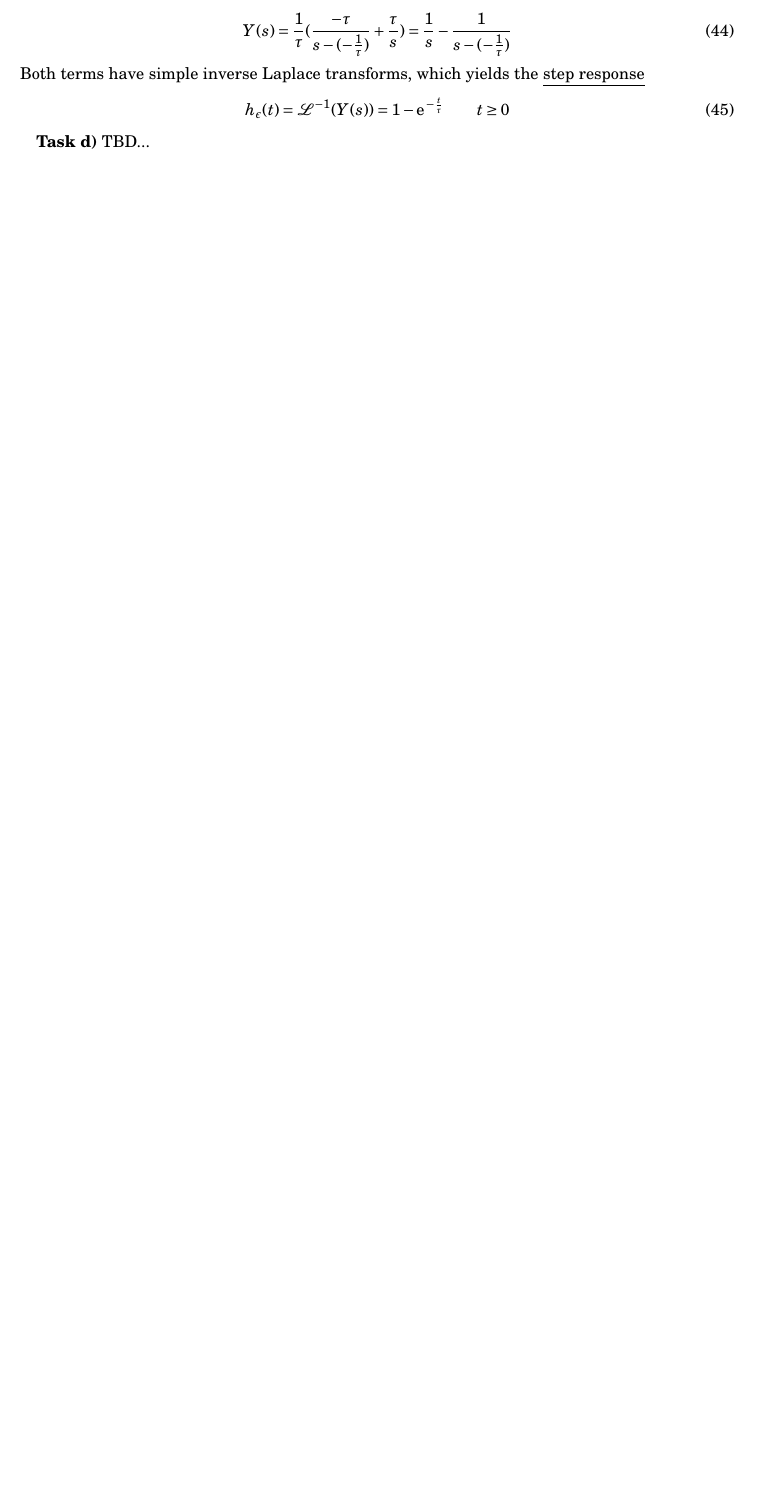
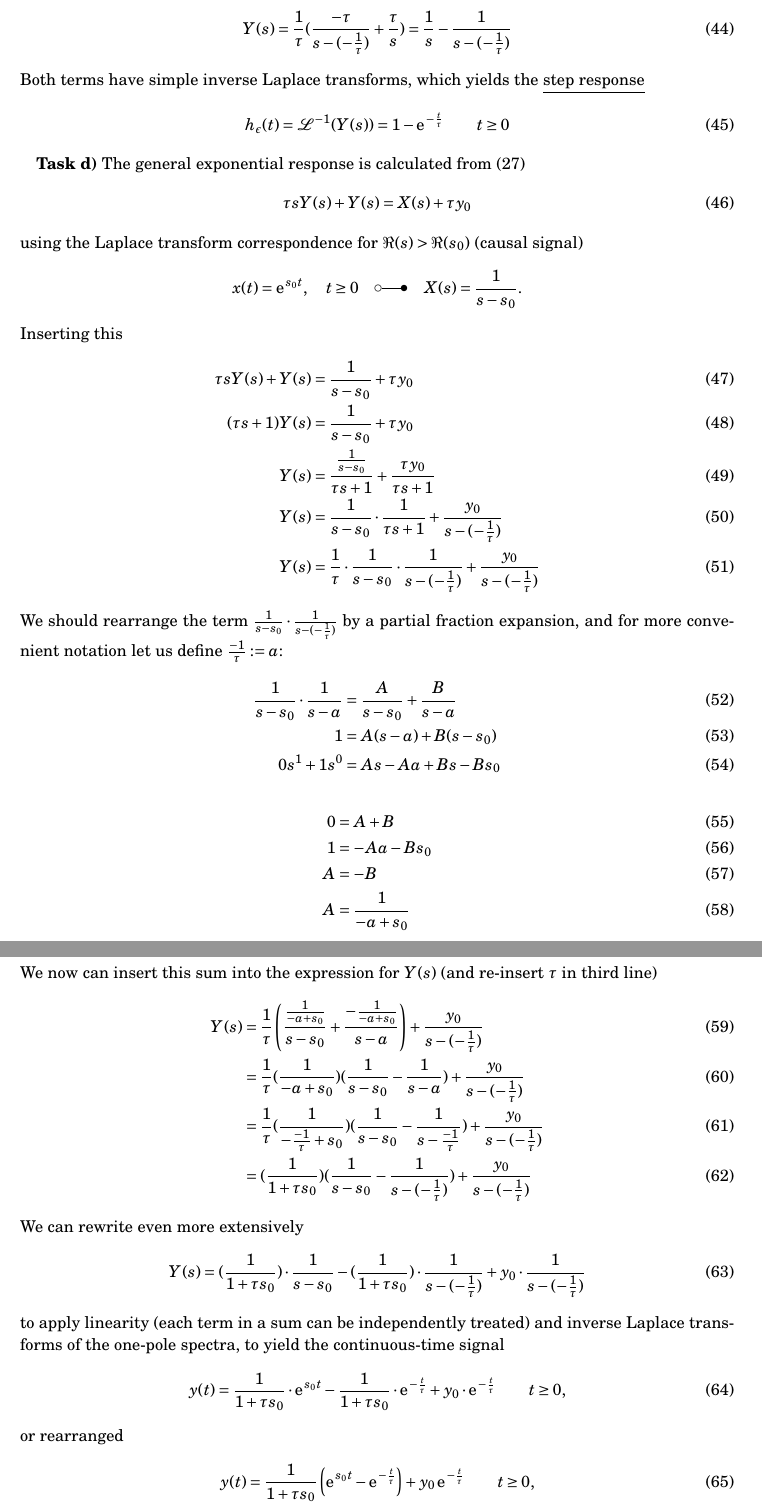
Before and after one commit to spatialaudio/signals-and-systems-exercises, a LaTeX document (tutorial_extended_latex_deu/laplace_transform_2A2B3CDD89.tex): part of page 6 of 8 before the commit and two parts of pages 7 and 8 of 9 after it, the two joined at a grey line, cut so that both start at the same text, the shorter picture padded with empty space. Compiled offline with pdfLaTeX.

Commit message:
Update laplace_transform_2A2B3CDD89.tex
- laplace task d) added
- some mods

```diff
--- a/tutorial_extended_latex_deu/laplace_transform_2A2B3CDD89.tex
+++ b/tutorial_extended_latex_deu/laplace_transform_2A2B3CDD89.tex
@@ -377,7 +378,61 @@ Both terms have simple inverse Laplace transforms, which yields the \underline{s
 h_\epsilon(t) = \mathcal{L}^{-1}(Y(s)) = 1 - \e^{-\frac{t}{\tau}}\qquad t \geq 0
 \end{align}
 
-\textbf{Task d)} TBD...
+\textbf{Task d)}
+The general exponential response is calculated from \eqref{eq:laplace_ansatz}
+\begin{align}
+\tau s Y(s) + Y(s) = X(s) + \tau y_0
+\end{align}
+using the Laplace transform correspondence for $\Re(s)>\Re(s_0)$ (causal signal)
+$$x(t) = \e^{s_0 t}, \quad t \geq 0 \quad\laplace\quad X(s) = \frac{1}{s-s_0}.$$
+Inserting this
+\begin{align}
+\tau s Y(s) + Y(s) &= \frac{1}{s-s_0} + \tau y_0\\
+(\tau s + 1 ) Y(s) &= \frac{1}{s-s_0} + \tau y_0\\
+Y(s) &= \frac{\frac{1}{s-s_0}}{\tau s + 1 } + \frac{\tau y_0}{\tau s + 1}\\
+Y(s) &= \frac{1}{s-s_0} \cdot \frac{1}{\tau s + 1} + \frac{y_0}{s - (-\frac{1}{\tau})}\\
+Y(s) &= \frac{1}{\tau}\cdot\frac{1}{s-s_0} \cdot \frac{1}{s -(-\frac{1}{\tau})} + \frac{y_0}{s - (-\frac{1}{\tau})}
+\end{align}
+We should rearrange the term $\frac{1}{s-s_0} \cdot \frac{1}{s -(-\frac{1}{\tau})}$ by a partial fraction expansion, and for more convenient notation let us define $\frac{-1}{\tau} := a$:
+%
+\begin{align}
+\frac{1}{s-s_0} \cdot \frac{1}{s - a} &= \frac{A}{s-s_0} + \frac{B}{s - a}\\
+1 &= A (s-a) + B (s-s_0)\\
+0 s^1 + 1 s^0 &= A s - A a + B s - B s_0
+\end{align}
+\begin{align}
+0 &= A + B\\
+1 &= -A a - B s_0\\
+A &= -B\\
+%1 = -A a + A s_0 = A (-a + s_0) \rightarrow
+A &= \frac{1}{-a + s_0}
+\end{align}
+%
+We now can insert this sum into the expression for $Y(s)$ (and re-insert $\tau$ in third line)
+\begin{align}
+Y(s) &= \frac{1}{\tau}
+\left(
+\frac{\frac{1}{-a + s_0}}{s-s_0} + \frac{-\frac{1}{-a + s_0}}{s - a}
+\right) + \frac{y_0}{s - (-\frac{1}{\tau})}\\
+&=
+\frac{1}{\tau} (\frac{1}{-a + s_0}) (\frac{1}{s-s_0} - \frac{1}{s - a}) + \frac{y_0}{s - (-\frac{1}{\tau})}\\
+&=\frac{1}{\tau} (\frac{1}{-\frac{-1}{\tau} + s_0}) (\frac{1}{s-s_0} - \frac{1}{s - \frac{-1}{\tau}}) + \frac{y_0}{s - (-\frac{1}{\tau})}\\
+&= (\frac{1}{1 + \tau s_0}) (\frac{1}{s-s_0} - \frac{1}{s - (-\frac{1}{\tau})}) + \frac{y_0}{s - (-\frac{1}{\tau})}
+\end{align}
+We can rewrite even more extensively
+\begin{align}
+Y(s) = 	(\frac{1}{1 + \tau s_0}) \cdot \frac{1}{s-s_0} - (\frac{1}{1 + \tau s_0}) \cdot \frac{1}{s - (-\frac{1}{\tau})} +y_0 \cdot \frac{1}{s - (-\frac{1}{\tau})}
+\end{align}
+to apply linearity (each term in a sum can be independently treated) and inverse Laplace transforms of the one-pole spectra, to yield the continuous-time signal
+\begin{align}
+y(t) = \frac{1}{1 + \tau s_0} \cdot \e^{s_0 t} - \frac{1}{1 + \tau s_0} \cdot \e^{-\frac{t}{\tau}} + y_0 \cdot \e^{-\frac{t}{\tau}} \qquad t \geq 0,
+\end{align}
+or rearranged
+\begin{align}
+y(t) = \frac{1}{1 + \tau s_0} \left( \e^{s_0 t} - \e^{-\frac{t}{\tau}} \right) + y_0 \, \e^{-\frac{t}{\tau}} \qquad t \geq 0,
+\end{align}
+matching above derived solution.
+
 
 
 
```
Also changed, not shown: tutorial_extended_latex_deu/laplace_transform_2A2B3CDD89.tex (71 more changed lines).
